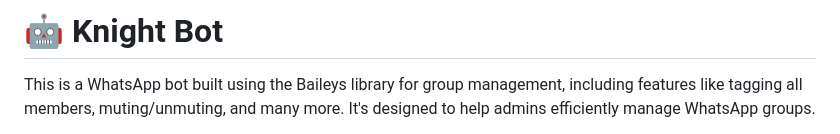
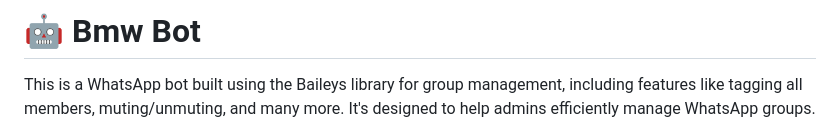
Before and after one commit to kred61601-crypto/BMW-BOT, a Markdown page: README.md, the part around the change. Rendered like a GitHub page.

```diff
--- a/README.md
+++ b/README.md
@@ -1,4 +1,4 @@
-# 🤖 Knight Bot
+# 🤖 Bmw Bot
 
 This is a WhatsApp bot built using the Baileys library for group management, including features like tagging all members, muting/unmuting, and many more. It's designed to help admins efficiently manage WhatsApp groups.
 
```
